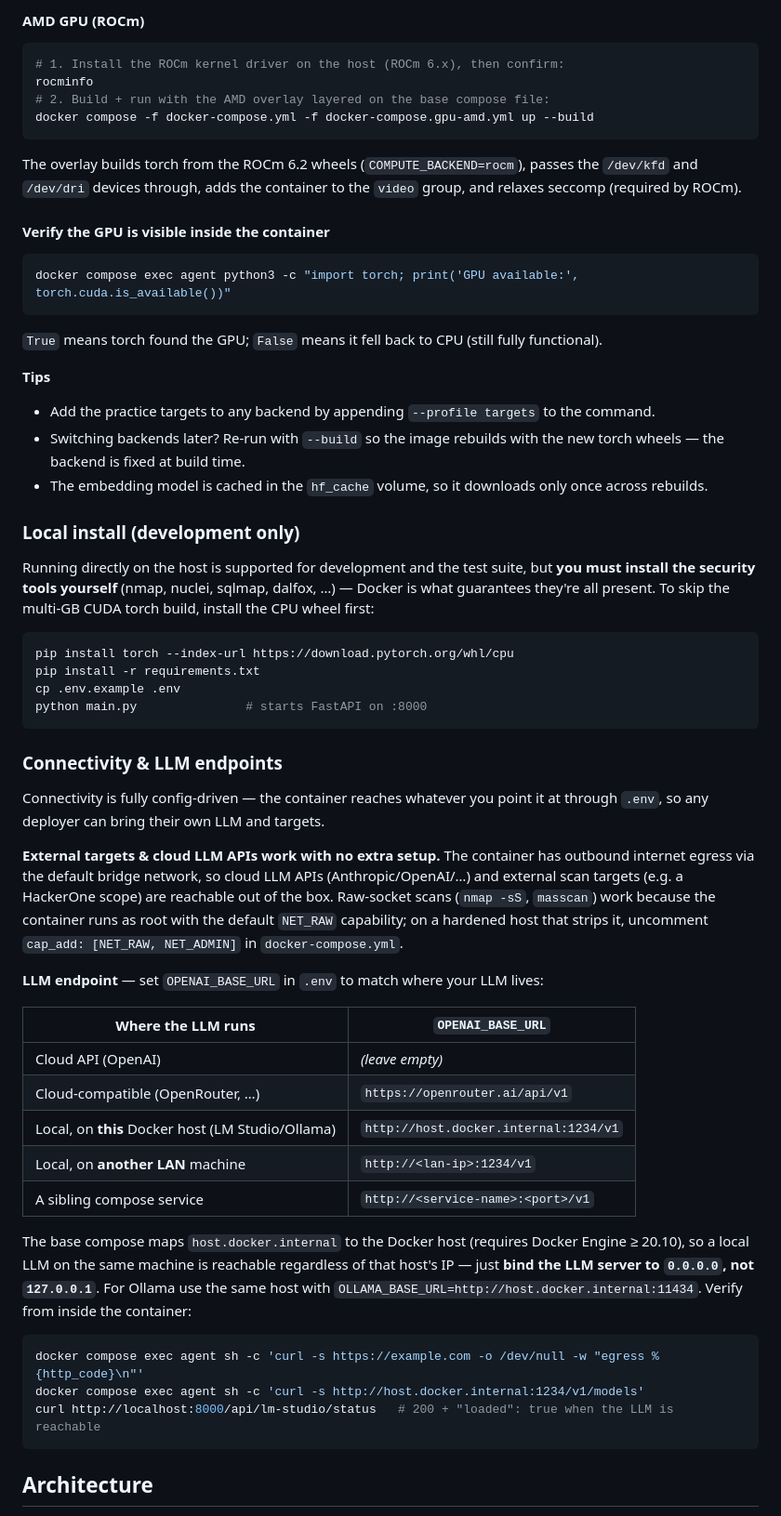
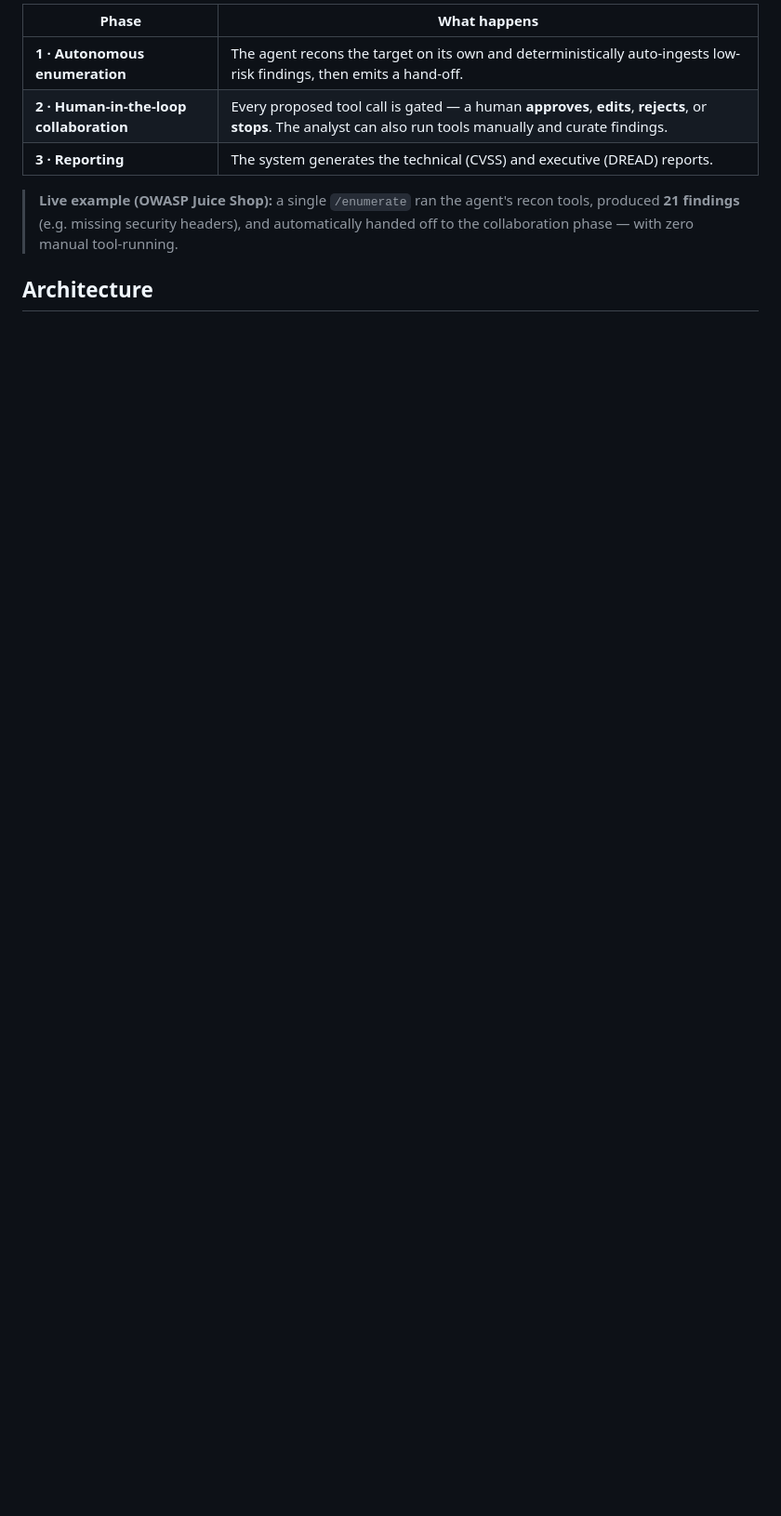
Before and after one commit to Boleka3/Thaghrawy, a Markdown page: README.md, the part around one of its changes. Shown at 93% size. GitHub-like rendering; blank space fills up the shorter version.

````diff
--- a/README.md
+++ b/README.md
@@ -75,78 +73,11 @@ NVIDIA GPUs for the container. Install guide:
 
-#### AMD GPU (ROCm)
+| Phase | What happens |
+|---|---|
+| **1 · Autonomous enumeration** | The agent recons the target on its own and deterministically auto-ingests low-risk findings, then emits a hand-off. |
+| **2 · Human-in-the-loop collaboration** | Every proposed tool call is gated — a human **approves**, **edits**, **rejects**, or **stops**. The analyst can also run tools manually and curate findings. |
+| **3 · Reporting** | The system generates the technical (CVSS) and executive (DREAD) reports. |
 
-```bash
-# 1. Install the ROCm kernel driver on the host (ROCm 6.x), then confirm:
-rocminfo
-# 2. Build + run with the AMD overlay layered on the base compose file:
-docker compose -f docker-compose.yml -f docker-compose.gpu-amd.yml up --build
-```
-
-The overlay builds torch from the ROCm 6.2 wheels (`COMPUTE_BACKEND=rocm`), passes the
-`/dev/kfd` and `/dev/dri` devices through, adds the container to the `video` group, and
-relaxes seccomp (required by ROCm).
-
-#### Verify the GPU is visible inside the container
-
-```bash
-docker compose exec agent python3 -c "import torch; print('GPU available:', torch.cuda.is_available())"
-```
-
-`True` means torch found the GPU; `False` means it fell back to CPU (still fully functional).
-
-**Tips**
-- Add the practice targets to any backend by appending `--profile targets` to the command.
-- Switching backends later? Re-run with `--build` so the image rebuilds with the new torch
-  wheels — the backend is fixed at build time.
-- The embedding model is cached in the `hf_cache` volume, so it downloads only once across
-  rebuilds.
-
-### Local install (development only)
-
-Running directly on the host is supported for development and the test suite, but
-**you must install the security tools yourself** (nmap, nuclei, sqlmap, dalfox, …) —
-Docker is what guarantees they're all present. To skip the multi-GB CUDA torch build,
-install the CPU wheel first:
-
-```bash
-pip install torch --index-url https://download.pytorch.org/whl/cpu
-pip install -r requirements.txt
-cp .env.example .env
-python main.py               # starts FastAPI on :8000
-```
-
-### Connectivity & LLM endpoints
-
-Connectivity is fully config-driven — the container reaches whatever you point it at
-through `.env`, so any deployer can bring their own LLM and targets.
-
-**External targets & cloud LLM APIs work with no extra setup.** The container has outbound
-internet egress via the default bridge network, so cloud LLM APIs (Anthropic/OpenAI/…) and
-external scan targets (e.g. a HackerOne scope) are reachable out of the box. Raw-socket
-scans (`nmap -sS`, `masscan`) work because the container runs as root with the default
-`NET_RAW` capability; on a hardened host that strips it, uncomment `cap_add: [NET_RAW,
-NET_ADMIN]` in `docker-compose.yml`.
-
-**LLM endpoint** — set `OPENAI_BASE_URL` in `.env` to match where your LLM lives:
-
-| Where the LLM runs | `OPENAI_BASE_URL` |
-|---|---|
-| Cloud API (OpenAI) | *(leave empty)* |
-| Cloud-compatible (OpenRouter, …) | `https://openrouter.ai/api/v1` |
-| Local, on **this** Docker host (LM Studio/Ollama) | `http://host.docker.internal:1234/v1` |
-| Local, on **another LAN** machine | `http://<lan-ip>:1234/v1` |
-| A sibling compose service | `http://<service-name>:<port>/v1` |
-
-The base compose maps `host.docker.internal` to the Docker host (requires Docker Engine
-≥ 20.10), so a local LLM on the same machine is reachable regardless of that host's IP —
-just **bind the LLM server to `0.0.0.0`, not `127.0.0.1`**. For Ollama use the same host with
-`OLLAMA_BASE_URL=http://host.docker.internal:11434`. Verify from inside the container:
-
-```bash
-docker compose exec agent sh -c 'curl -s https://example.com -o /dev/null -w "egress %{http_code}\n"'
-docker compose exec agent sh -c 'curl -s http://host.docker.internal:1234/v1/models'
-curl http://localhost:8000/api/lm-studio/status   # 200 + "loaded": true when the LLM is reachable
-```
+> **Live example (OWASP Juice Shop):** a single `/enumerate` ran the agent's recon tools, produced **21 findings** (e.g. missing security headers), and automatically handed off to the collaboration phase — with zero manual tool-running.
 
 ## Architecture
 
````
Also changed, not shown: other parts of README.md (+233 -129 lines).
